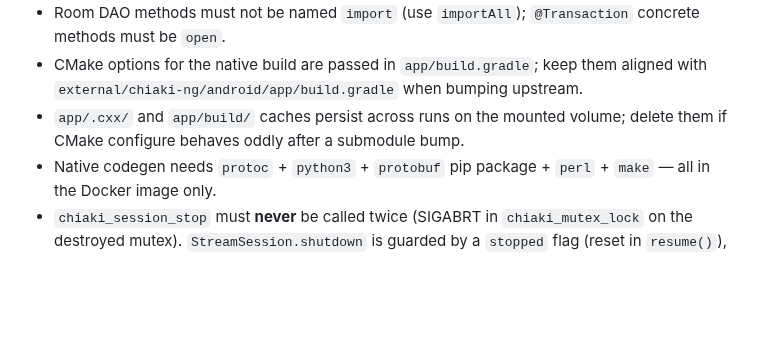
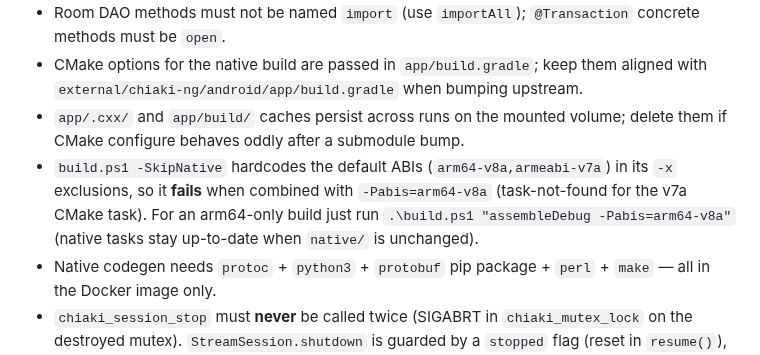
Before and after one commit to worstenbrood/chiaki-ng-androidtv, a Markdown page: AGENTS.md, the part around one of its changes. Rendered like a GitHub page; blank space fills up the shorter version.

```diff
--- a/AGENTS.md
+++ b/AGENTS.md
@@ -135,6 +144,10 @@ Never run `gradlew` directly on the host — no local Android SDK/NDK is set up.
   `external/chiaki-ng/android/app/build.gradle` when bumping upstream.
 - `app/.cxx/` and `app/build/` caches persist across runs on the mounted volume; delete them
   if CMake configure behaves oddly after a submodule bump.
+- `build.ps1 -SkipNative` hardcodes the default ABIs (`arm64-v8a,armeabi-v7a`) in its `-x`
+  exclusions, so it **fails** when combined with `-Pabis=arm64-v8a` (task-not-found for the
+  v7a CMake task). For an arm64-only build just run `.\build.ps1 "assembleDebug -Pabis=arm64-v8a"`
+  (native tasks stay up-to-date when `native/` is unchanged).
 - Native codegen needs `protoc` + `python3` + `protobuf` pip package + `perl` + `make` — all in the Docker image only.
 - `chiaki_session_stop` must **never** be called twice (SIGABRT in `chiaki_mutex_lock` on the
   destroyed mutex). `StreamSession.shutdown` is guarded by a `stopped` flag (reset in `resume()`),
```
Also changed, not shown: other parts of AGENTS.md (+22 -10 lines), README.md (+8 -5 lines), docs/screenshots/settings.jpg, 11 other files.
